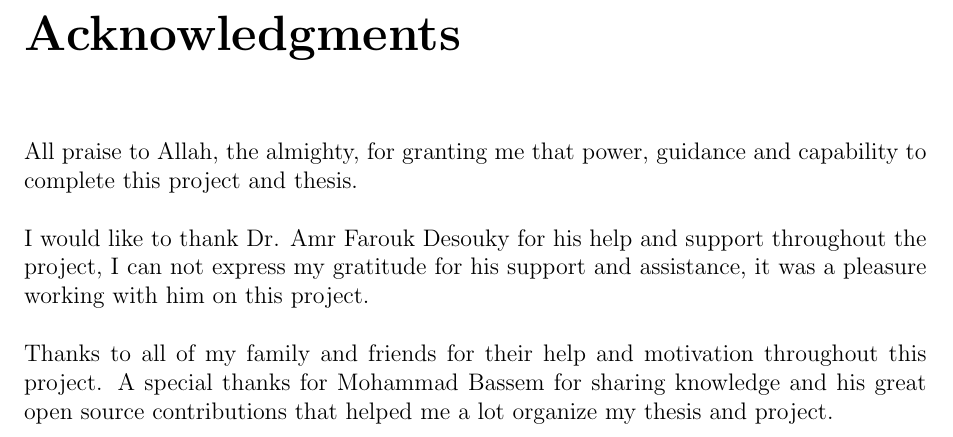
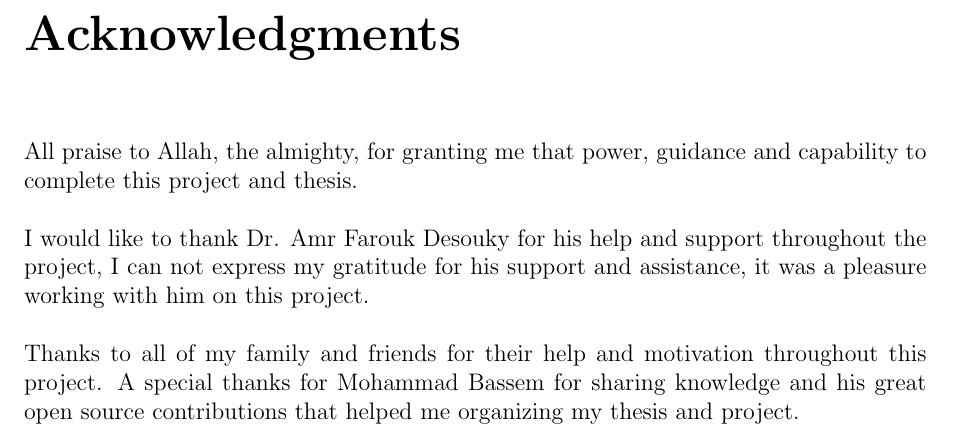
Before and after one commit to abdelrahman-elkady/bsc-documentation, a LaTeX thesis (thesis/bachelor.tex, which reads thesis/partials/acknowledgments.tex): part of page 5 of 59, cut so that both start at the same text. Compiled offline with pdfLaTeX.

Commit message:
Update ack

```diff
--- a/thesis/partials/acknowledgments.tex
+++ b/thesis/partials/acknowledgments.tex
@@ -9,4 +9,4 @@ gratitude for his support and assistance, it was a pleasure working with him on
 
 \newParagraph
 Thanks to all of my family and friends for their help and motivation throughout this project. A special thanks for Mohammad Bassem for sharing
-knowledge and his great open source contributions that helped me a lot organize my thesis and project.
+knowledge and his great open source contributions that helped me organizing my thesis and project.
```
